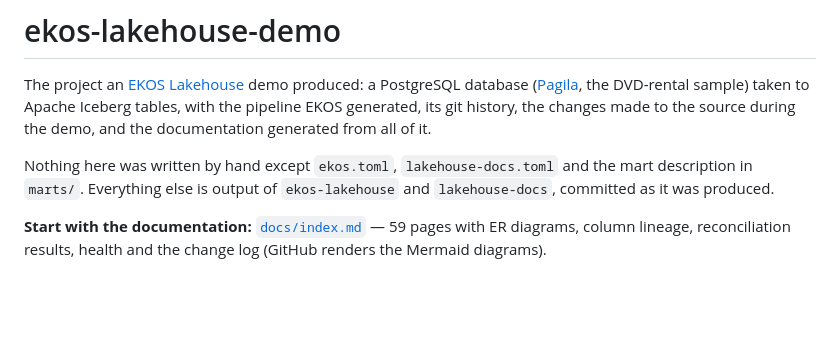
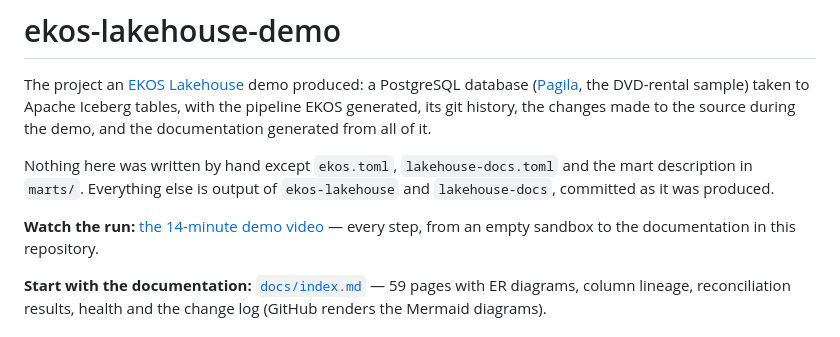
Before and after one commit to alexeyban/ekos-lakehouse-demo, a Markdown page: README.md, the part around the change. GitHub-like rendering; blank space fills up the shorter version.

Commit message:
README: link the demo video

```diff
--- a/README.md
+++ b/README.md
@@ -8,6 +8,9 @@ made to the source during the demo, and the documentation generated from all of
 Nothing here was written by hand except `ekos.toml`, `lakehouse-docs.toml` and the mart
 description in `marts/`. Everything else is output of `ekos-lakehouse` and `lakehouse-docs`,
 committed as it was produced.
+
+**Watch the run:** [the 14-minute demo video](https://youtu.be/EGpYzn_-fv4) — every step, from an
+empty sandbox to the documentation in this repository.
 
 **Start with the documentation:** [`docs/index.md`](docs/index.md) — 59 pages with ER diagrams,
 column lineage, reconciliation results, health and the change log (GitHub renders the Mermaid
```
